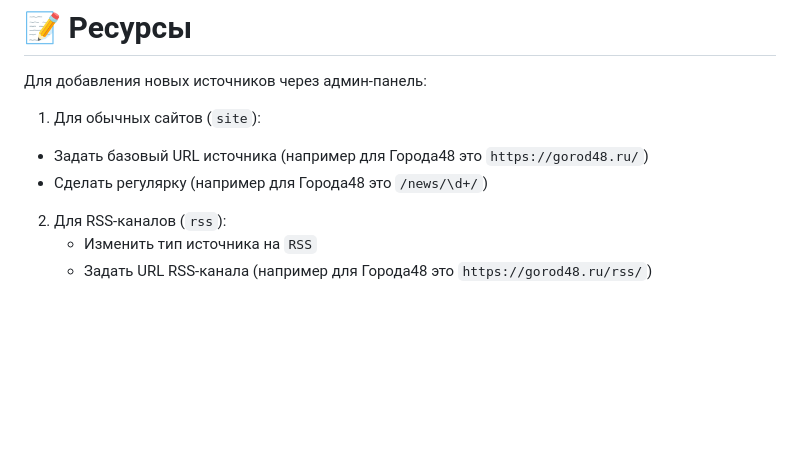
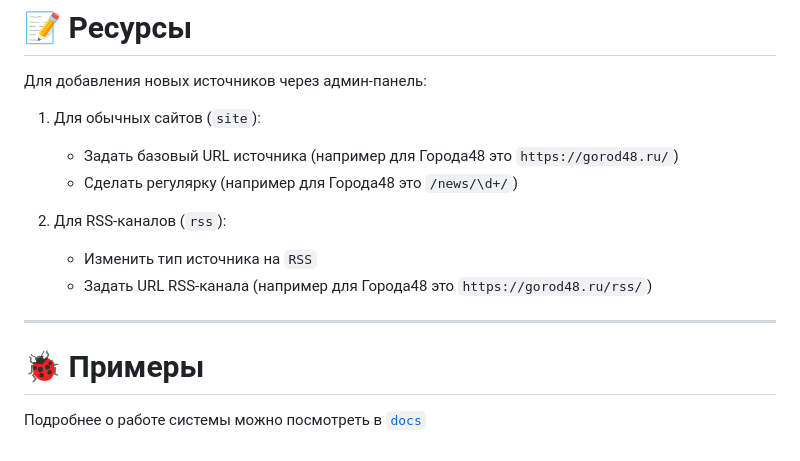
Before and after one commit to EliG0/news-parser, a Markdown page: README.md, the part around one of its changes. Drawn GitHub-style; blank space fills up the shorter version.

```diff
--- a/README.md
+++ b/README.md
@@ -131,10 +136,16 @@ celery -A Django beat -l info
 Для добавления новых источников через админ-панель:
 
 1. Для обычных сайтов (`site`):
+    * Задать базовый URL источника (например для Города48 это `https://gorod48.ru/`)
+    * Сделать регулярку (например для Города48 это `/news/\d+/`)
 
-* Задать базовый URL источника (например для Города48 это `https://gorod48.ru/`)
-* Сделать регулярку (например для Города48 это `/news/\d+/`)
 
 2. Для RSS-каналов (`rss`):
     * Изменить тип источника на `RSS`
     * Задать URL RSS-канала (например для Города48 это `https://gorod48.ru/rss/`)
+
+---
+
+# 🐞 Примеры
+
+Подробнее о работе системы можно посмотреть в [`docs`](https://github.com/EliG0/news-parser/docs.md)
```
Also changed, not shown: other parts of README.md (+6 -1 lines).
